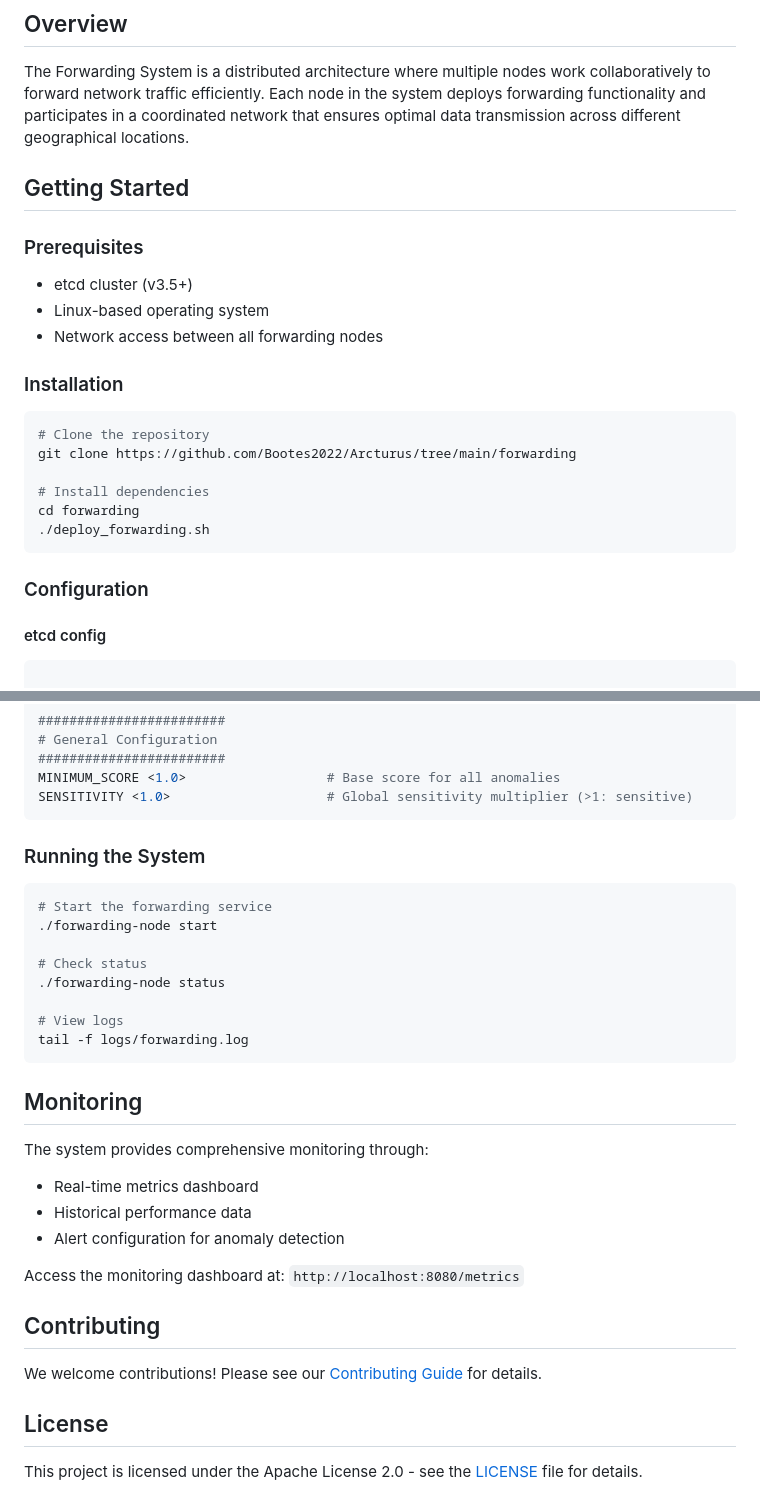
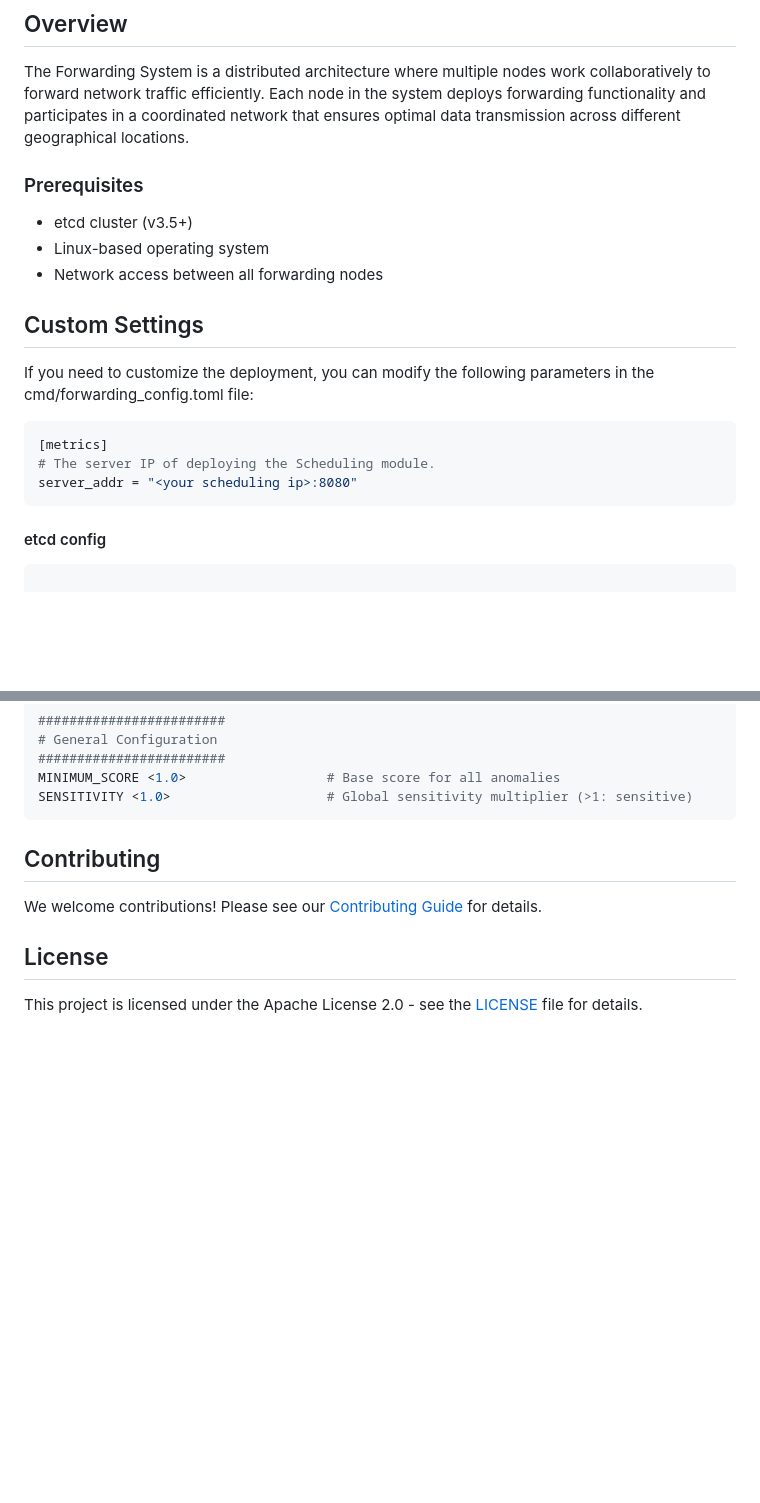
Before and after one commit to Bootes2022/Arcturus, a Markdown page: forwarding/README.md, 2 parts joined by grey strips. Drawn GitHub-style; blank space fills up the shorter version.

````diff
--- a/forwarding/README.md
+++ b/forwarding/README.md
@@ -4,7 +4,6 @@
 
 The Forwarding System is a distributed architecture where multiple nodes work collaboratively to forward network traffic efficiently. Each node in the system deploys forwarding functionality and participates in a coordinated network that ensures optimal data transmission across different geographical locations.
 
-## Getting Started
 
 ### Prerequisites
 
@@ -12,18 +11,15 @@ The Forwarding System is a distributed architecture where multiple nodes work co
 - Linux-based operating system
 - Network access between all forwarding nodes
 
-### Installation
+## Custom Settings
+If you need to customize the deployment, you can modify the following parameters in the cmd/forwarding_config.toml file:
 
-```bash
-# Clone the repository
-git clone https://github.com/Bootes2022/Arcturus/tree/main/forwarding
-
-# Install dependencies
-cd forwarding
-./deploy_forwarding.sh
+```toml
+[metrics]
+# The server IP of deploying the Scheduling module.
+server_addr = "<your scheduling ip>:8080"
 ```
 
-### Configuration
 #### etcd config
 ```bash
 
@@ -140,27 +136,6 @@ MINIMUM_SCORE <1.0>                  # Base score for all anomalies
 SENSITIVITY <1.0>                    # Global sensitivity multiplier (>1: sensitive)
 ```
 
-### Running the System
-
-```bash
-# Start the forwarding service
-./forwarding-node start
-
-# Check status
-./forwarding-node status
-
-# View logs
-tail -f logs/forwarding.log
-```
-
-## Monitoring
-
-The system provides comprehensive monitoring through:
-- Real-time metrics dashboard
-- Historical performance data
-- Alert configuration for anomaly detection
-
-Access the monitoring dashboard at: `http://localhost:8080/metrics`
 
 ## Contributing
 
````
